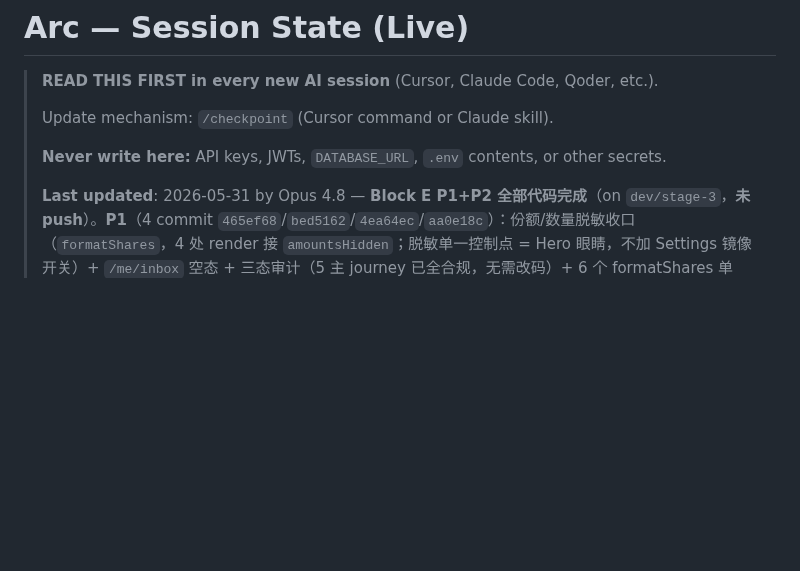
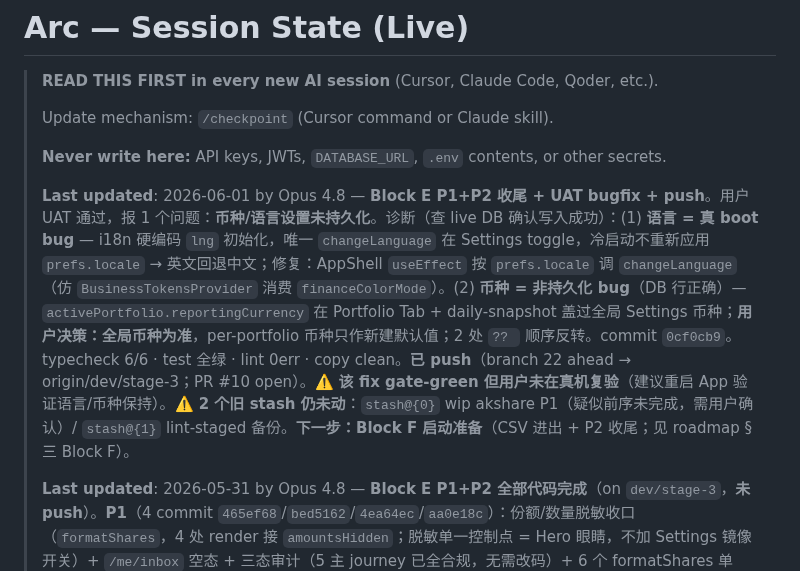
Before and after one commit to BoyangJiao/arc, a Markdown page: .specify/session-state.md, the part around the change. GitHub-like rendering; blank space fills up the shorter version.

Commit message:
docs(session-state): Block E wrap + language/currency persistence fix
Co-Authored-By: Claude Opus 4.8 <noreply@anthropic.com>

```diff
--- a/.specify/session-state.md
+++ b/.specify/session-state.md
@@ -5,6 +5,8 @@
 > Update mechanism: `/checkpoint` (Cursor command or Claude skill).
 >
 > **Never write here:** API keys, JWTs, `DATABASE_URL`, `.env` contents, or other secrets.
+>
+> **Last updated**: 2026-06-01 by Opus 4.8 — **Block E P1+P2 收尾 + UAT bugfix + push**。用户 UAT 通过，报 1 个问题：**币种/语言设置未持久化**。诊断（查 live DB 确认写入成功）：(1) **语言 = 真 boot bug** — i18n 硬编码 `lng` 初始化，唯一 `changeLanguage` 在 Settings toggle，冷启动不重新应用 `prefs.locale` → 英文回退中文；修复：AppShell `useEffect` 按 `prefs.locale` 调 `changeLanguage`（仿 `BusinessTokensProvider` 消费 `financeColorMode`）。(2) **币种 = 非持久化 bug**（DB 行正确）— `activePortfolio.reportingCurrency` 在 Portfolio Tab + daily-snapshot 盖过全局 Settings 币种；**用户决策：全局币种为准**，per-portfolio 币种只作新建默认值；2 处 `?? ` 顺序反转。commit `0cf0cb9`。typecheck 6/6 · test 全绿 · lint 0err · copy clean。**已 push**（branch 22 ahead → origin/dev/stage-3；PR #10 open）。**⚠️ 该 fix gate-green 但用户未在真机复验**（建议重启 App 验证语言/币种保持）。**⚠️ 2 个旧 stash 仍未动**：`stash@{0}` wip akshare P1（疑似前序未完成，需用户确认）/ `stash@{1}` lint-staged 备份。**下一步：Block F 启动准备**（CSV 进出 + P2 收尾；见 roadmap §三 Block F）。
 >
 > **Last updated**: 2026-05-31 by Opus 4.8 — **Block E P1+P2 全部代码完成**（on `dev/stage-3`，**未 push**）。**P1**（4 commit `465ef68`/`bed5162`/`4ea64ec`/`aa0e18c`）：份额/数量脱敏收口（`formatShares`，4 处 render 接 `amountsHidden`；脱敏单一控制点 = Hero 眼睛，不加 Settings 镜像开关）+ `/me/inbox` 空态 + 三态审计（5 主 journey 已全合规，无需改码）+ 6 个 formatShares 单测。**P2**（1 commit `8d1b71c`，用户选做 AI+订阅、跳过价格异动后台 job）：`/ai` 占位页（Insights header Sparkle 图标入口；「即将推出」+ disabled 预设问句 chip，不接 LLM）+ `/me/subscription` 三档占位（Free/Pro/Pro+ 卡片 + feature bullets，无定价数字、无支付；计价策略仍待 Opus 讨论）；`ai.*`/`subscription.*` i18n en+zh；`/ai` 注册进 root stack。typecheck 6/6 ✅ · test 58(mobile) 全绿 ✅ · lint 0err · lint:copy clean。**验证方式**：单测 + typecheck + 三态审计（**未启动模拟器**，纯显示层改动）。**剩**：BoyangJiao 统一 UAT + push。**⚠️ 2 个旧 stash 未动**：`stash@{0}` wip akshare P1 + session-state（疑似前序未完成工作，需用户确认）/ `stash@{1}` lint-staged 自动备份。**P2 延后**：价格异动检测后台 job→Inbox（需 Edge Function+migration+cron+阈值算法，与阿里云迁移前不建新 Vercel 的纪律绑定）。
 >
```
